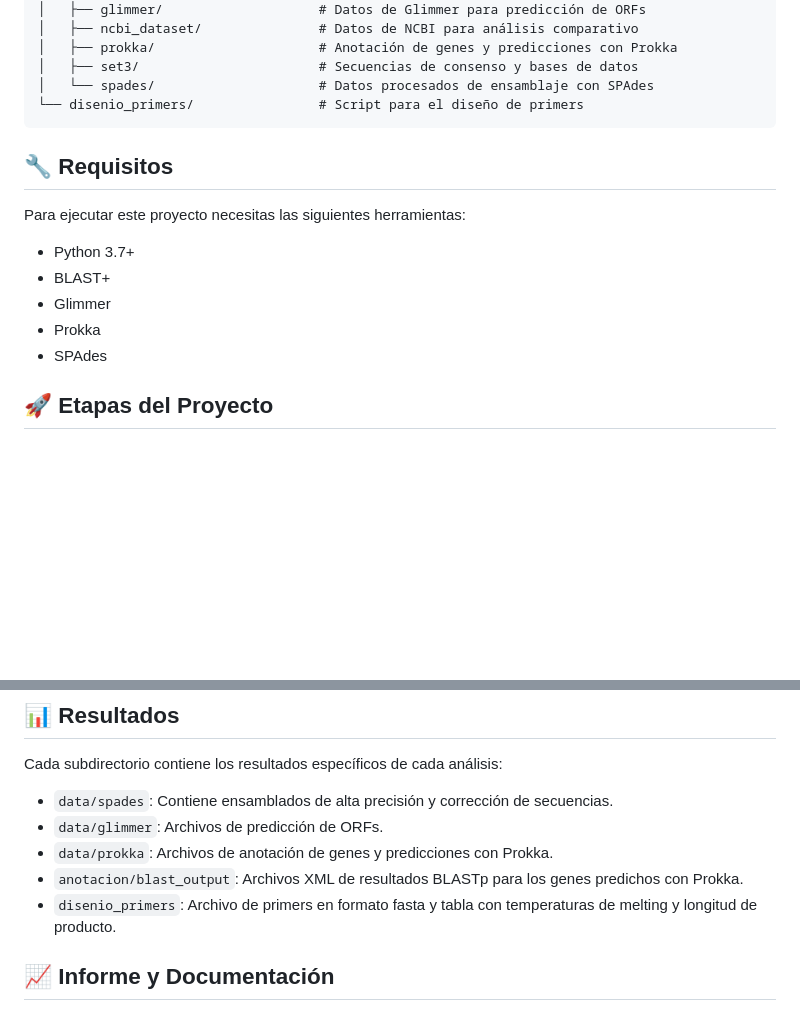
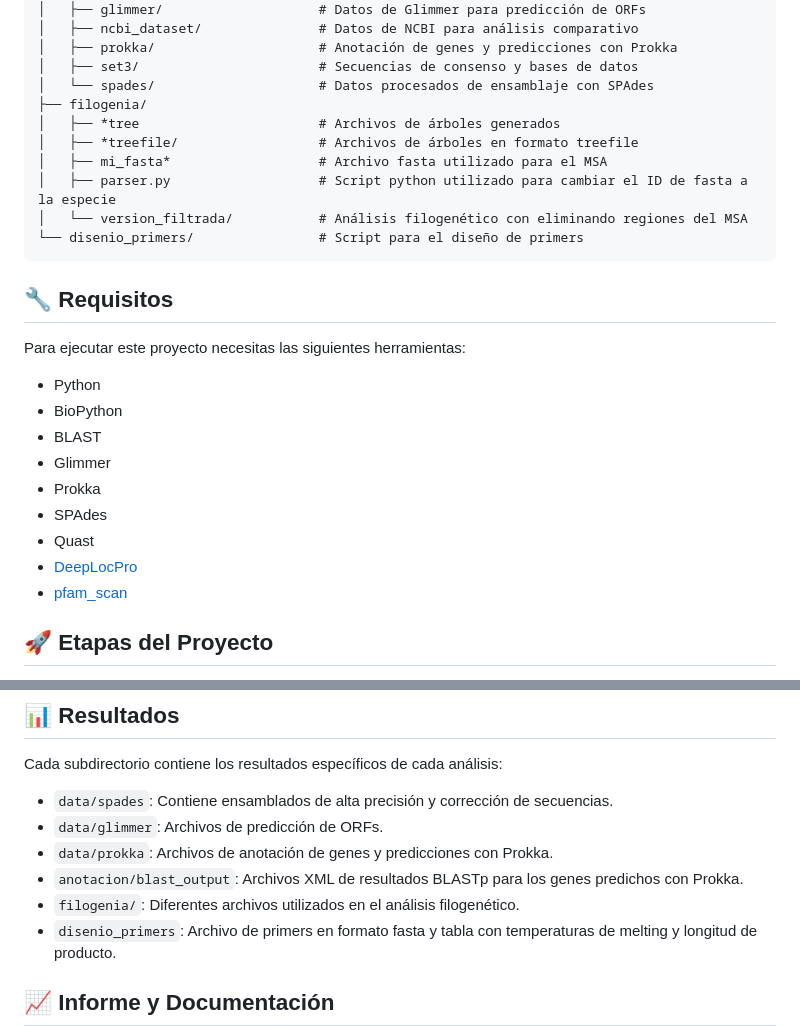
Before and after one commit to justog220/TIF-AyA, a Markdown page: README.md, 2 parts joined by grey strips. Rendered like a GitHub page; blank space fills up the shorter version.

````diff
--- a/README.md
+++ b/README.md
@@ -36,17 +36,27 @@ Este proyecto es parte de un trabajo integrador donde aplicamos conceptos bioinf
 │   ├── prokka/                     # Anotación de genes y predicciones con Prokka
 │   ├── set3/                       # Secuencias de consenso y bases de datos
 │   └── spades/                     # Datos procesados de ensamblaje con SPAdes
+├── filogenia/
+│   ├── *tree                       # Archivos de árboles generados
+│   ├── *treefile/                  # Archivos de árboles en formato treefile
+│   ├── mi_fasta*                   # Archivo fasta utilizado para el MSA
+│   ├── parser.py                   # Script python utilizado para cambiar el ID de fasta a la especie
+│   └── version_filtrada/           # Análisis filogenético con eliminando regiones del MSA
 └── disenio_primers/                # Script para el diseño de primers
 ```
 
 ## 🔧 Requisitos
 Para ejecutar este proyecto necesitas las siguientes herramientas:
 
-- Python 3.7+
-- BLAST+
+- Python
+- BioPython
+- BLAST
 - Glimmer
 - Prokka
 - SPAdes
+- Quast
+- [DeepLocPro](https://github.com/Jaimomar99/deeplocpro)
+- [pfam_scan](https://github.com/aziele/pfam_scan)
 
 ## 🚀 Etapas del Proyecto
 1. Preprocesamiento de Secuencias
@@ -72,6 +82,7 @@ Cada subdirectorio contiene los resultados específicos de cada análisis:
 - `data/glimmer`: Archivos de predicción de ORFs.
 - `data/prokka`: Archivos de anotación de genes y predicciones con Prokka.
 - `anotacion/blast_output`: Archivos XML de resultados BLASTp para los genes predichos con Prokka.
+- `filogenia/`: Diferentes archivos utilizados en el análisis filogenético.
 - `disenio_primers`: Archivo de primers en formato fasta y tabla con temperaturas de melting y longitud de producto.
 
 ## 📈 Informe y Documentación
````
